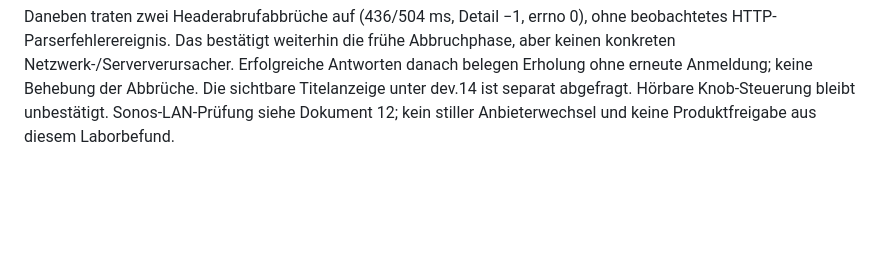
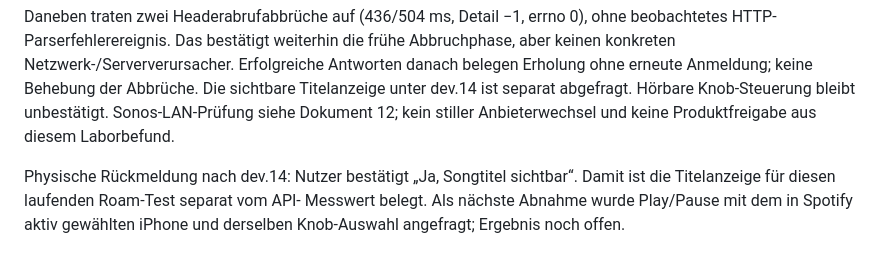
Before and after one commit to passion-wave/Passion-Wave-rotaryknob-spotify, a Markdown page: docs/16-NATIVE-IMPLEMENTIERUNG.md, the part around the change. GitHub-like rendering; blank space fills up the shorter version.

Commit message:
Record user-confirmed song title on dev14

```diff
--- a/docs/16-NATIVE-IMPLEMENTIERUNG.md
+++ b/docs/16-NATIVE-IMPLEMENTIERUNG.md
@@ -836,3 +836,9 @@ Antworten danach belegen Erholung ohne erneute Anmeldung; keine Behebung der
 Abbrüche. Die sichtbare Titelanzeige unter dev.14 ist separat abgefragt. Hörbare
 Knob-Steuerung bleibt unbestätigt. Sonos-LAN-Prüfung siehe Dokument 12; kein
 stiller Anbieterwechsel und keine Produktfreigabe aus diesem Laborbefund.
+
+
+Physische Rückmeldung nach dev.14: Nutzer bestätigt „Ja, Songtitel sichtbar“.
+Damit ist die Titelanzeige für diesen laufenden Roam-Test separat vom API-
+Messwert belegt. Als nächste Abnahme wurde Play/Pause mit dem in Spotify aktiv
+gewählten iPhone und derselben Knob-Auswahl angefragt; Ergebnis noch offen.
```
